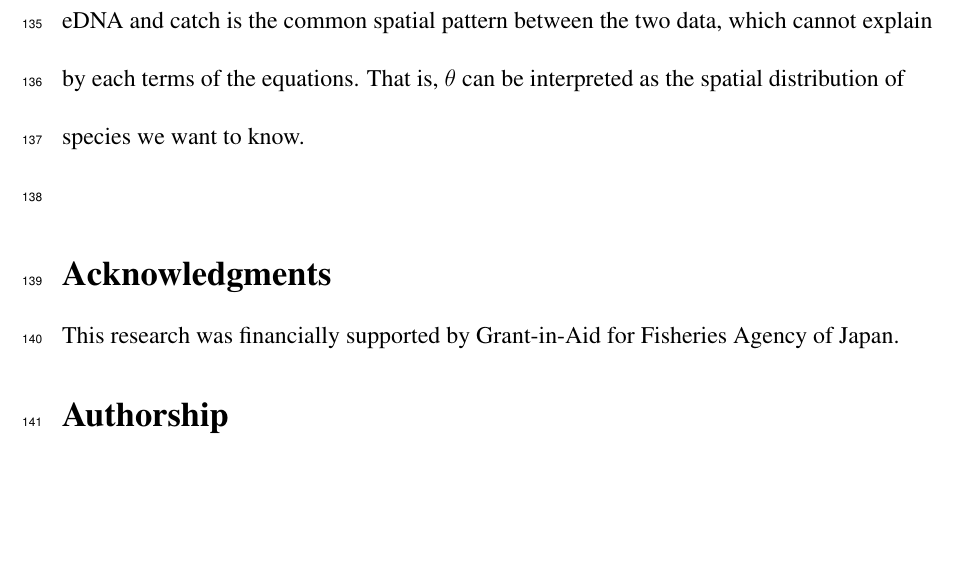
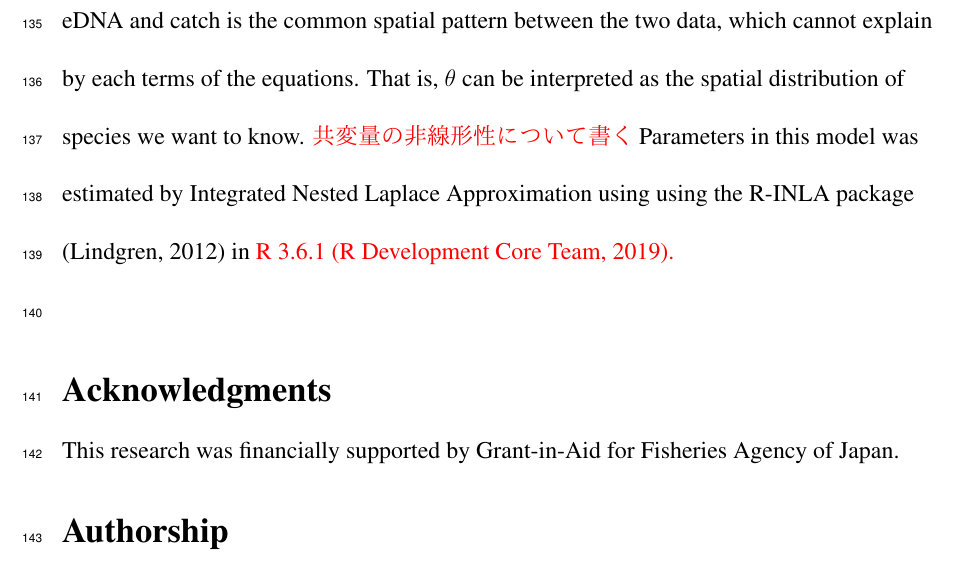
Before and after one commit to Yuki-Kanamori/eDNA_INLA, a LaTeX document (results/draft.tex): part of page 9 of 10 before the commit and part of page 9 of 11 after it, cut so that both start at the same text, the shorter picture padded with empty space. The pictures show the PDF file results/draft.pdf that the author committed with the source.

Commit message:
small changes

```diff
--- a/results/draft.tex
+++ b/results/draft.tex
@@ -159,8 +159,8 @@ To estimate the spatial distribution of four focal species using eDNA and catch
 \[
 \mathrm{logit} \ \ p_{c}(s_{i}) = \alpha_{c} + \beta_{i} + \theta(s_{i}) + u_{c}(s_{i})
 \]
-where $\alpha$ is the intercept, and $x_{k}(s_{i})$ is the covariates at sites $i$ for occurrence probabilities of eDNA at sites $i$. In the study, seawater temperature, salinity, pH, and DO were used as covariates which effect on the occurrence of eDNA (i.e., $k = 4$). $u(s_{i})$ is spatial error that is specific for each data following multivariate normal distributions $\mathrm{MVN}(0, \mathbf{R})$, where the variance--covariance matrix $\mathbf{R}$ is a Mat\'{e}rn correlation function. $\theta$ which is shared between eDNA and catch is the common spatial pattern between the two data, which cannot explain by each terms of the equations. That is, $\theta$ can be interpreted as the spatial distribution of species we want to know.
-
+where $\alpha$ is the intercept, and $x_{k}(s_{i})$ is the covariates at sites $i$ for occurrence probabilities of eDNA at sites $i$. In the study, seawater temperature, salinity, pH, and DO were used as covariates which effect on the occurrence of eDNA (i.e., $k = 4$). $u(s_{i})$ is spatial error that is specific for each data following multivariate normal distributions $\mathrm{MVN}(0, \mathbf{R})$, where the variance--covariance matrix $\mathbf{R}$ is a Mat\'{e}rn correlation function. $\theta$ which is shared between eDNA and catch is the common spatial pattern between the two data, which cannot explain by each terms of the equations. That is, $\theta$ can be interpreted as the spatial distribution of species we want to know. \textcolor{red}{共変量の非線形性について書く}Parameters in this model was estimated by Integrated Nested Laplace Approximation using using the R-INLA package (Lindgren, 2012) in \textcolor{red}{R 3.6.1 (R Development Core Team, 2019).}
+\ \ \ \ \ \ \ \ \ \
 
 
 
```
Also changed, not shown: results/draft.pdf, 3 other files.
